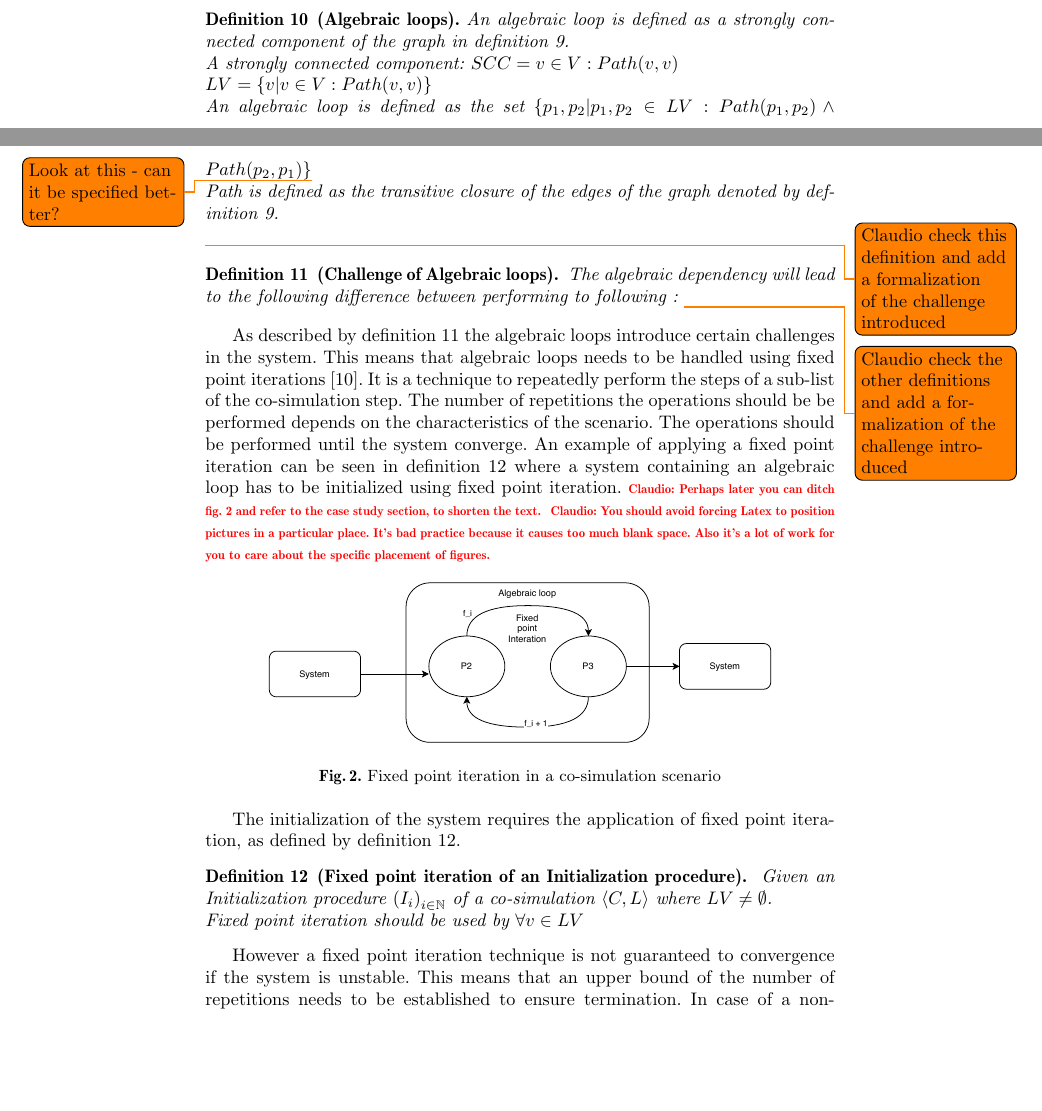
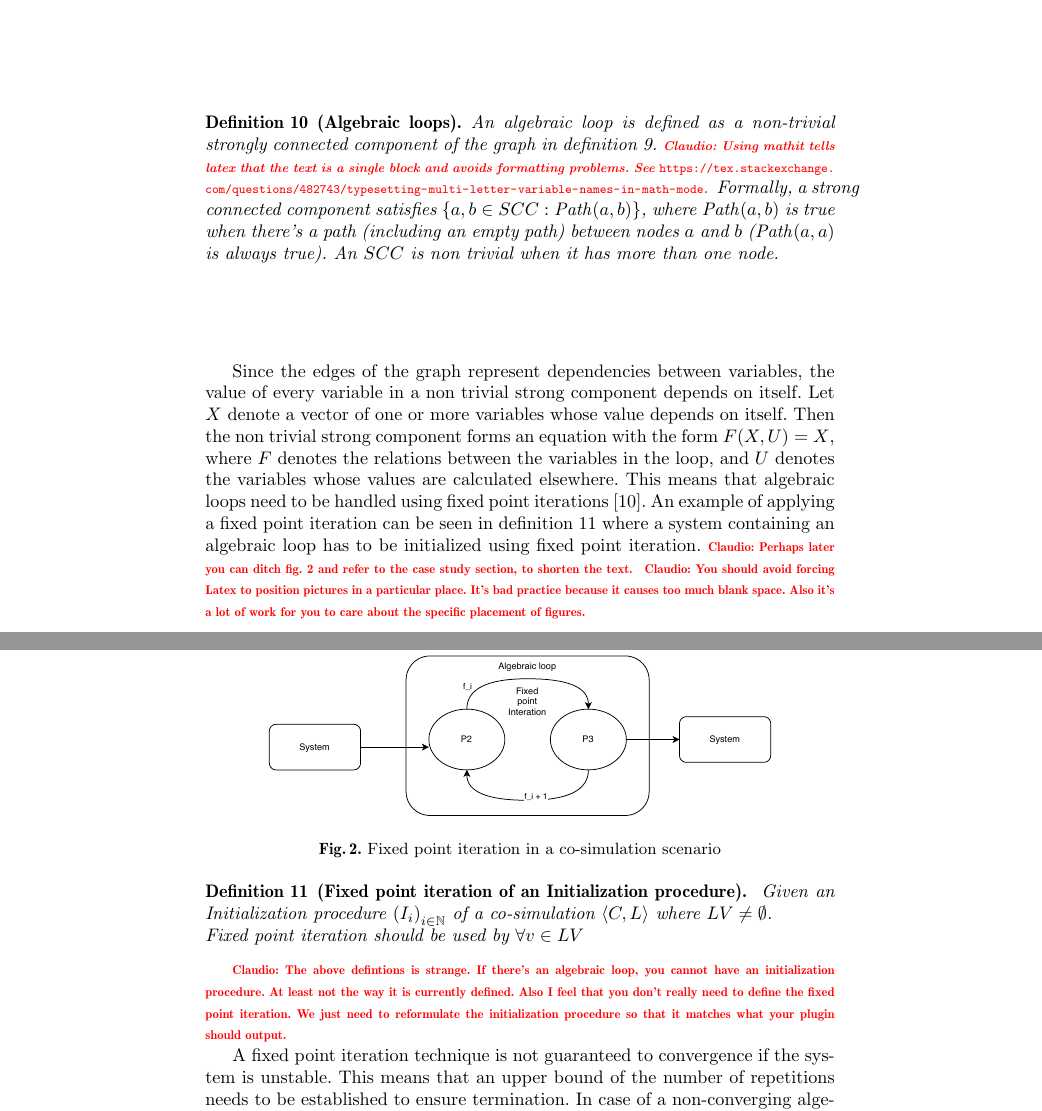
Before and after one commit to SimplisticCode/An-FMI-Based-initialization-plugin-for-INTO-CPS-Maestro-2---Long, a LaTeX paper (paper.tex, which reads background.tex): two parts of pages 4 and 5 of 15 before the commit and two parts of pages 5 and 6 of 16 after it, joined at a grey line, cut so that both start at the same text, the shorter picture padded with empty space. Compiled offline with pdfLaTeX.

Commit message:
Comments on background section

```diff
--- a/background.tex
+++ b/background.tex
@@ -86,19 +90,23 @@ The following definitions will formalize the concept of an algebraic loop in a c
 
 \begin{definition}[Algebraic loops]
-An algebraic loop is defined as a strongly connected component of the graph in \cref{def:initialization_graph}. \\
-A strongly connected component: $SCC = v \in V: Path(v,v)$\\
-$\LoopVariables = \{v | v \in V : Path(v,v)\}$ \\
-An algebraic loop is defined as the set $\{p_1, p_2 | p_1, p_2 \in \LoopVariables: Path(p_1, p_2) \land Path(p_2, p_1)\}$\todo{Look at this - can it be specified better?}\\
-Path is defined as the transitive closure of the edges of the graph denoted by \cref{def:initialization_graph}.\\
-\todo{Claudio check this definition and add a formalization of the challenge introduced}
+An algebraic loop is defined as a non-trivial strongly connected component of the graph in \cref{def:initialization_graph}.
+\claudio{Using mathit tells latex that the text is a single block and avoids formatting problems. See \url{https://tex.stackexchange.com/questions/482743/typesetting-multi-letter-variable-names-in-math-mode}.}
+Formally, a strong connected component satisfies $\set{a,b \in SCC: \mathit{Path}(a,b)}$, where $\mathit{Path}(a,b)$ is true when there's a path (including an empty path) between nodes $a$ and $b$ ($\mathit{Path}(a,a)$ is always true).
+An $SCC$ is non trivial when it has more than one node.
+%$\LoopVariables = \{v | v \in V : Path(v,v)\}$ \\
+%An algebraic loop is defined as the set $\{p_1, p_2 | p_1, p_2 \in \LoopVariables: Path(p_1, p_2) \land Path(p_2, p_1)\}$/
+%Path is defined as the transitive closure of the edges of the graph denoted by \cref{def:initialization_graph}.
 \end{definition}
 
-\begin{definition}[Challenge of Algebraic loops]\label{def:challenge}
-The algebraic dependency will lead to the following difference between performing to following :
-\todo{Claudio check the other definitions and add a formalization of the challenge introduced}
-\end{definition}
+%\begin{definition}[Challenge of Algebraic loops]\label{def:challenge}
+%The algebraic dependency will lead to the following difference between performing to following :
+%\todo{Claudio check the other definitions and add a formalization of the challenge introduced}
+%\end{definition}
 
-As described by \cref{def:challenge} the algebraic loops introduce certain challenges in the system. This means that algebraic loops needs to be handled using fixed point iterations\cite{Gomes2018}. It is a technique to repeatedly perform the steps of a sub-list of the co-simulation step. The number of repetitions the operations should be be performed depends on the characteristics of the scenario. The operations should be performed until the system converge.
+Since the edges of the graph represent dependencies between variables, the value of every variable in a non trivial strong component depends on itself.
+Let $X$ denote a vector of one or more variables whose value depends on itself. Then the non trivial strong component forms an equation with the form $F(X, U) = X$, where $F$ denotes the relations between the variables in the loop, and $U$ denotes the variables whose values are calculated elsewhere.
+This means that algebraic loops need to be handled using fixed point iterations\cite{Gomes2018}.
+% It is a technique to repeatedly perform the steps of a sub-list of the co-simulation step. The number of repetitions the operations should be performed depends on the characteristics of the scenario. The operations should be performed until the system converge.
 An example of applying a fixed point iteration can be seen in \cref{def:fixedpoint} where a system containing an algebraic loop has to be initialized using fixed point iteration.
 \claudio{Perhaps later you can ditch \cref{fig:fixedpont} and refer to the case study section, to shorten the text.}
 \claudio{You should avoid forcing Latex to position pictures in a particular place. It's bad practice because it causes too much blank space. Also it's a lot of work for you to care about the specific placement of figures.}
@@ -110,7 +118,7 @@ An example of applying a fixed point iteration can be seen in \cref{def:fixedpoi
     \label{fig:fixedpont}
 \end{figure}
 
-The initialization of the system requires the application of fixed point iteration, as defined by \cref{def:fixedpoint}.
+% The initialization of the system requires the application of fixed point iteration, as defined \cref{def:fixedpoint}.
 \begin{definition}[Fixed point iteration of an Initialization procedure]\label{def:fixedpoint}
 Given an Initialization procedure $\sequence{\initcall_i}_{i \in \setnat}$ of a co-simulation $\tuple{\fmus, \coupling}$ where $\LoopVariables \neq \emptyset$.\\
 Fixed point iteration should be used by
@@ -118,6 +126,8 @@ $\forall v \in \LoopVariables $
 
 \end{definition}
 
-However a fixed point iteration technique is not guaranteed to convergence if the system is unstable. This means that an upper bound of the number of repetitions needs to be established to ensure termination. In case of a non-converging algebraic loop the simulation should be stopped since the result of the co-simulation scenario would not be trustworthy. The criteria of a valid co-simulation scenario is specified in \cref{def:convergence}.
+\claudio{The above defintions is strange. If there's an algebraic loop, you cannot have an initialization procedure. At least not the way it is currently defined. Also I feel that you don't really need to define the fixed point iteration. We just need to reformulate the initialization procedure so that it matches what your plugin should output.}
+
+A fixed point iteration technique is not guaranteed to convergence if the system is unstable. This means that an upper bound of the number of repetitions needs to be established to ensure termination. In case of a non-converging algebraic loop the simulation should be stopped since the result of the co-simulation scenario would not be trustworthy. The criteria of a valid co-simulation scenario is specified in \cref{def:convergence}.
 
 \begin{definition}[Convergence of Fixed point iteration]\label{def:convergence}
```
Also changed, not shown: gen_bib.bib (+0 -7 lines), background.tex (24 more changed lines).
